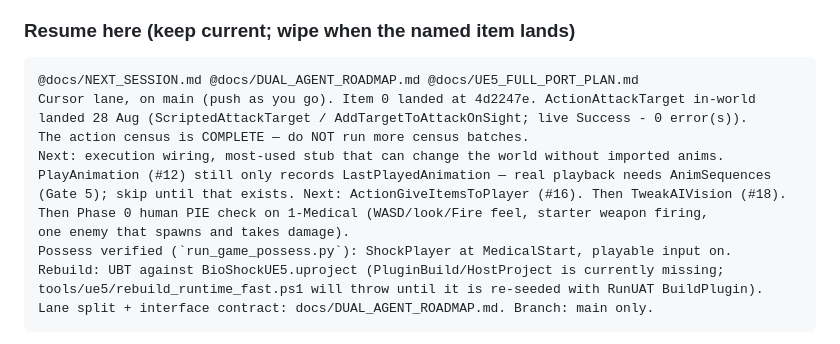
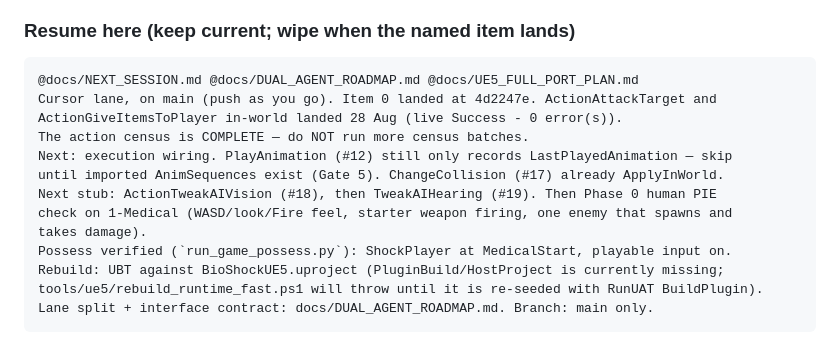
Before and after one commit to SloppiestPorkins/BioShockStudio, a Markdown page: docs/NEXT_SESSION.md, the part around the change. Rendered like a GitHub page.

Commit message:
docs: record GiveItems in-world and point the resume at TweakAIVision.
ChangeCollision is already ApplyInWorld; PlayAnimation stays deferred on AnimSequences.

Co-authored-by: Cursor <cursoragent@cursor.com>

````diff
--- a/docs/NEXT_SESSION.md
+++ b/docs/NEXT_SESSION.md
@@ -39,14 +39,14 @@ buildable, and give the user the paste-ready opening for a **new** chat.
 
 ```
 @docs/NEXT_SESSION.md @docs/DUAL_AGENT_ROADMAP.md @docs/UE5_FULL_PORT_PLAN.md
-Cursor lane, on main (push as you go). Item 0 landed at 4d2247e. ActionAttackTarget in-world
-landed 28 Aug (ScriptedAttackTarget / AddTargetToAttackOnSight; live Success - 0 error(s)).
+Cursor lane, on main (push as you go). Item 0 landed at 4d2247e. ActionAttackTarget and
+ActionGiveItemsToPlayer in-world landed 28 Aug (live Success - 0 error(s)).
 The action census is COMPLETE — do NOT run more census batches.
-Next: execution wiring, most-used stub that can change the world without imported anims.
-PlayAnimation (#12) still only records LastPlayedAnimation — real playback needs AnimSequences
-(Gate 5); skip until that exists. Next: ActionGiveItemsToPlayer (#16). Then TweakAIVision (#18).
-Then Phase 0 human PIE check on 1-Medical (WASD/look/Fire feel, starter weapon firing,
-one enemy that spawns and takes damage).
+Next: execution wiring. PlayAnimation (#12) still only records LastPlayedAnimation — skip
+until imported AnimSequences exist (Gate 5). ChangeCollision (#17) already ApplyInWorld.
+Next stub: ActionTweakAIVision (#18), then TweakAIHearing (#19). Then Phase 0 human PIE
+check on 1-Medical (WASD/look/Fire feel, starter weapon firing, one enemy that spawns and
+takes damage).
 Possess verified (`run_game_possess.py`): ShockPlayer at MedicalStart, playable input on.
 Rebuild: UBT against BioShockUE5.uproject (PluginBuild/HostProject is currently missing;
 tools/ue5/rebuild_runtime_fast.ps1 will throw until it is re-seeded with RunUAT BuildPlugin).
````
Also changed, not shown: docs/HANDOFF.md (+1 -1 lines).
